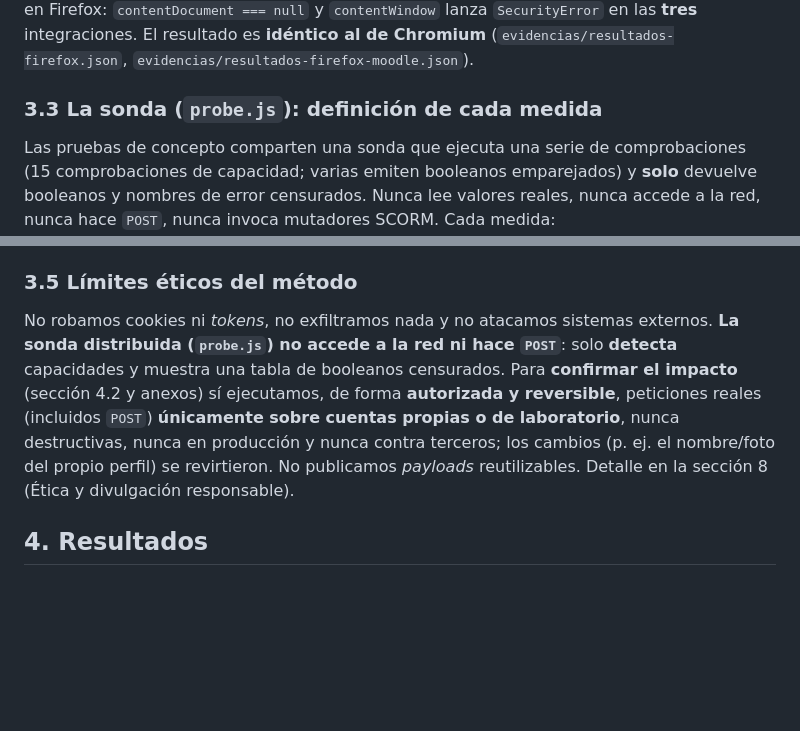
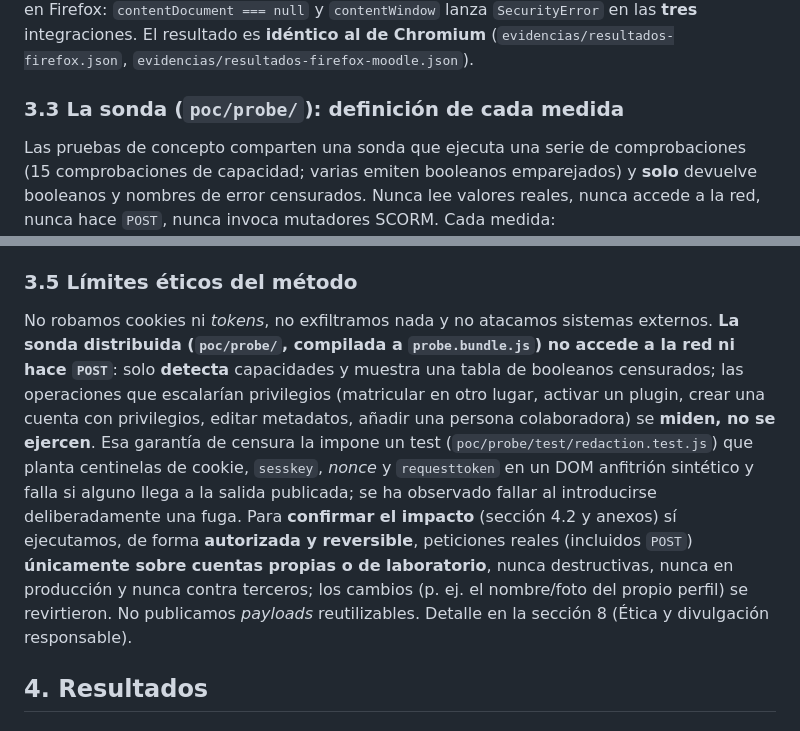
Before and after one commit to erseco/lms-untrusted-content-security-paper, a Markdown page: seguridad-html-js-recursos-educativos.md, 2 parts joined by grey strips. Drawn GitHub-style; blank space fills up the shorter version.

```diff
--- a/seguridad-html-js-recursos-educativos.md
+++ b/seguridad-html-js-recursos-educativos.md
@@ -84,7 +84,7 @@ Instancias **Docker locales y desechables**; curso/página de laboratorio marcad
 
 **Verificación entre navegadores.** Para confirmar que el aislamiento de origen opaco es un **comportamiento definido por el estándar web** y no de un motor concreto, replicamos la comprobación en **Firefox/Gecko vía Playwright** (UA `Firefox/146.0`) con un script reproducible (`evidencias/firefox-isolation-test.cjs`). **(i)** En una prueba autocontenida, un iframe con `sandbox` *con* `allow-same-origin` lee `window.parent` (origen heredado), mientras que *sin* `allow-same-origin` el acceso lanza `SecurityError` e `isOpaqueOrigin` es `true` (medido **desde dentro** del propio iframe). **(ii)** Las incrustaciones reales en modo seguro de `mod_exelearning` (servido por `tokenpluginfile`), `wp-exelearning` y `omeka-s-exelearning` resultan **opacas** también en Firefox: `contentDocument === null` y `contentWindow` lanza `SecurityError` en las **tres** integraciones. El resultado es **idéntico al de Chromium** (`evidencias/resultados-firefox.json`, `evidencias/resultados-firefox-moodle.json`).
 
-### 3.3 La sonda (`probe.js`): definición de cada medida
+### 3.3 La sonda (`poc/probe/`): definición de cada medida
 
 Las pruebas de concepto comparten una sonda que ejecuta una serie de comprobaciones (15 comprobaciones de capacidad; varias emiten booleanos emparejados) y **solo** devuelve booleanos y nombres de error censurados. Nunca lee valores reales, nunca accede a la red, nunca hace `POST`, nunca invoca mutadores SCORM. Cada medida:
 
@@ -125,7 +125,7 @@ La **matriz de riesgo formal** por plataforma (estas siete dimensiones más el i
 
 ### 3.5 Límites éticos del método
 
-No robamos cookies ni *tokens*, no exfiltramos nada y no atacamos sistemas externos. **La sonda distribuida (`probe.js`) no accede a la red ni hace `POST`**: solo **detecta** capacidades y muestra una tabla de booleanos censurados. Para **confirmar el impacto** (sección 4.2 y anexos) sí ejecutamos, de forma **autorizada y reversible**, peticiones reales (incluidos `POST`) **únicamente sobre cuentas propias o de laboratorio**, nunca destructivas, nunca en producción y nunca contra terceros; los cambios (p. ej. el nombre/foto del propio perfil) se revirtieron. No publicamos *payloads* reutilizables. Detalle en la sección 8 (Ética y divulgación responsable).
+No robamos cookies ni *tokens*, no exfiltramos nada y no atacamos sistemas externos. **La sonda distribuida (`poc/probe/`, compilada a `probe.bundle.js`) no accede a la red ni hace `POST`**: solo **detecta** capacidades y muestra una tabla de booleanos censurados; las operaciones que escalarían privilegios (matricular en otro lugar, activar un plugin, crear una cuenta con privilegios, editar metadatos, añadir una persona colaboradora) se **miden, no se ejercen**. Esa garantía de censura la impone un test (`poc/probe/test/redaction.test.js`) que planta centinelas de cookie, `sesskey`, *nonce* y `requesttoken` en un DOM anfitrión sintético y falla si alguno llega a la salida publicada; se ha observado fallar al introducirse deliberadamente una fuga. Para **confirmar el impacto** (sección 4.2 y anexos) sí ejecutamos, de forma **autorizada y reversible**, peticiones reales (incluidos `POST`) **únicamente sobre cuentas propias o de laboratorio**, nunca destructivas, nunca en producción y nunca contra terceros; los cambios (p. ej. el nombre/foto del propio perfil) se revirtieron. No publicamos *payloads* reutilizables. Detalle en la sección 8 (Ética y divulgación responsable).
 
 ## 4. Resultados
 
```
Also changed, not shown: other parts of seguridad-html-js-recursos-educativos.md (+1 -1 lines), security-html-js-educational-resources.en.md (+3 -3 lines).
